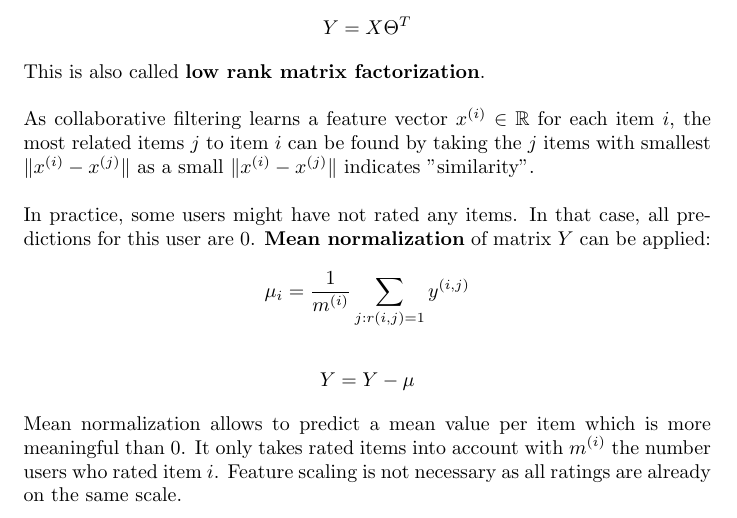
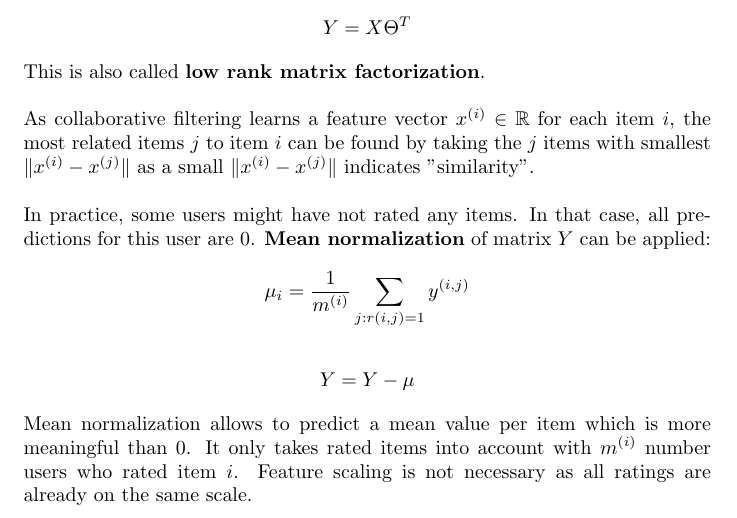
Before and after one commit to karimif/ai_notes, a LaTeX thesis (notes.tex): part of page 27 of 33, cut so that both start at the same text. Compiled offline with pdfLaTeX.

Commit message:
Minor improvement

```diff
--- a/notes.tex
+++ b/notes.tex
@@ -1121,7 +1121,7 @@ In practice, some users might have not rated any items. In that case, all predic
 \begin{align*}
 Y = Y - \mu
 \end{align*}
-Mean normalization allows to predict a mean value per item which is more meaningful than $0$. It only takes rated items into account with $m^{(i)}$ the number users who rated item $i$. Feature scaling is not necessary as all ratings are already on the same scale.
+Mean normalization allows to predict a mean value per item which is more meaningful than $0$. It only takes rated items into account with $m^{(i)}$ number users who rated item $i$. Feature scaling is not necessary as all ratings are already on the same scale.
 
 
 \chapter{Unsupervised learning}
```
